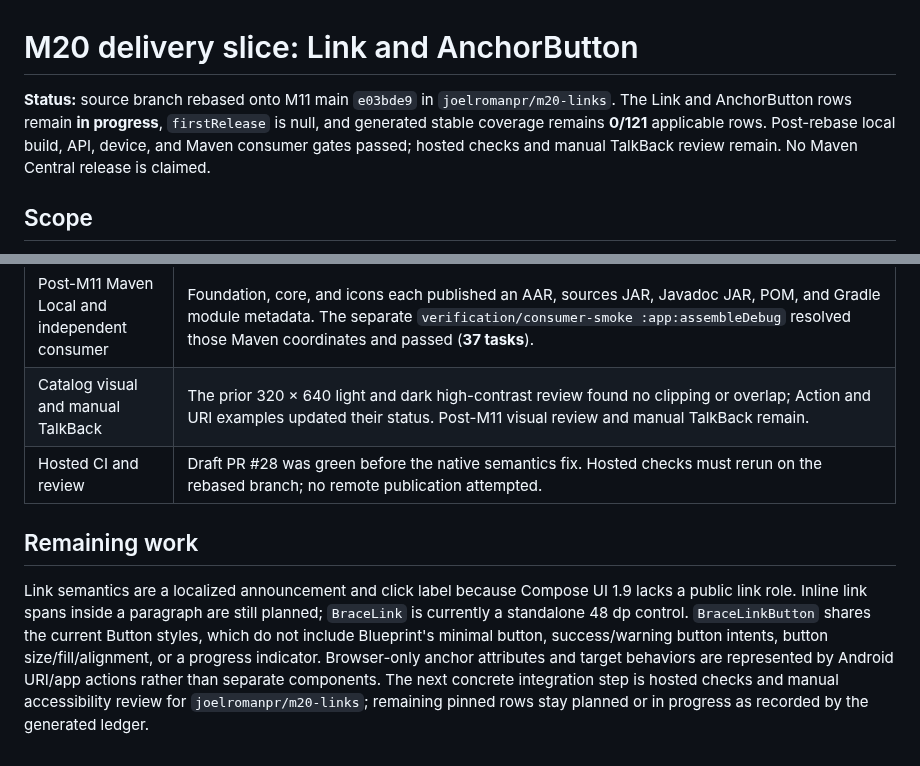
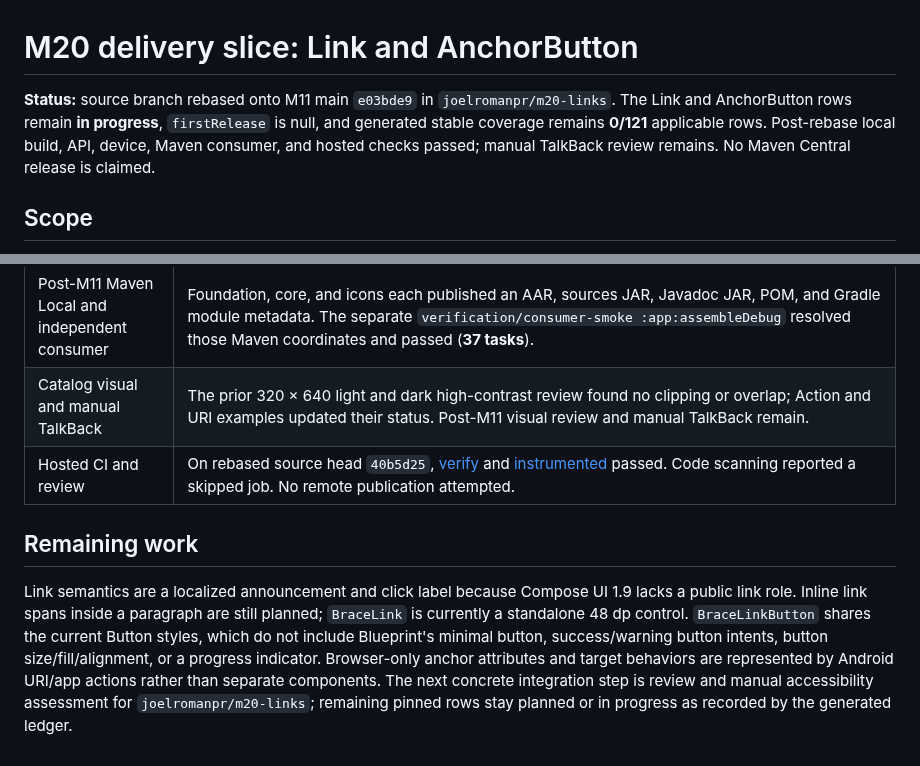
Before and after one commit to joelromanpr/brace-android, a Markdown page: docs/milestones/m20-links.md, 2 parts joined by grey strips. Drawn GitHub-style.

Commit message:
docs(links): record hosted post-rebase checks

```diff
--- a/docs/milestones/m20-links.md
+++ b/docs/milestones/m20-links.md
@@ -1,6 +1,6 @@
 # M20 delivery slice: Link and AnchorButton
 
-**Status:** source branch rebased onto M11 main `e03bde9` in `joelromanpr/m20-links`. The Link and AnchorButton rows remain **in progress**, `firstRelease` is null, and generated stable coverage remains **0/121** applicable rows. Post-rebase local build, API, device, and Maven consumer gates passed; hosted checks and manual TalkBack review remain. No Maven Central release is claimed.
+**Status:** source branch rebased onto M11 main `e03bde9` in `joelromanpr/m20-links`. The Link and AnchorButton rows remain **in progress**, `firstRelease` is null, and generated stable coverage remains **0/121** applicable rows. Post-rebase local build, API, device, Maven consumer, and hosted checks passed; manual TalkBack review remains. No Maven Central release is claimed.
 
 ## Scope
 
@@ -19,8 +19,8 @@
 | Post-M11 build, lint, API, and catalog | `build lint checkTokenGeneration checkInventory apiCheck :catalog:assembleDebug` passed with **378 tasks**. Generated API baselines stayed current; icon and Link samples compiled together. |
 | Post-M11 Maven Local and independent consumer | Foundation, core, and icons each published an AAR, sources JAR, Javadoc JAR, POM, and Gradle module metadata. The separate `verification/consumer-smoke :app:assembleDebug` resolved those Maven coordinates and passed (**37 tasks**). |
 | Catalog visual and manual TalkBack | The prior 320 × 640 light and dark high-contrast review found no clipping or overlap; Action and URI examples updated their status. Post-M11 visual review and manual TalkBack remain. |
-| Hosted CI and review | Draft PR #28 was green before the native semantics fix. Hosted checks must rerun on the rebased branch; no remote publication attempted. |
+| Hosted CI and review | On rebased source head `40b5d25`, [verify](https://github.com/joelromanpr/brace-android/actions/runs/36244078237/job/108409883030) and [instrumented](https://github.com/joelromanpr/brace-android/actions/runs/36244078237/job/108409883184) passed. Code scanning reported a skipped job. No remote publication attempted. |
 
 ## Remaining work
 
-Link semantics are a localized announcement and click label because Compose UI 1.9 lacks a public link role. Inline link spans inside a paragraph are still planned; `BraceLink` is currently a standalone 48 dp control. `BraceLinkButton` shares the current Button styles, which do not include Blueprint's minimal button, success/warning button intents, button size/fill/alignment, or a progress indicator. Browser-only anchor attributes and target behaviors are represented by Android URI/app actions rather than separate components. The next concrete integration step is hosted checks and manual accessibility review for `joelromanpr/m20-links`; remaining pinned rows stay planned or in progress as recorded by the generated ledger.
+Link semantics are a localized announcement and click label because Compose UI 1.9 lacks a public link role. Inline link spans inside a paragraph are still planned; `BraceLink` is currently a standalone 48 dp control. `BraceLinkButton` shares the current Button styles, which do not include Blueprint's minimal button, success/warning button intents, button size/fill/alignment, or a progress indicator. Browser-only anchor attributes and target behaviors are represented by Android URI/app actions rather than separate components. The next concrete integration step is review and manual accessibility assessment for `joelromanpr/m20-links`; remaining pinned rows stay planned or in progress as recorded by the generated ledger.
```
